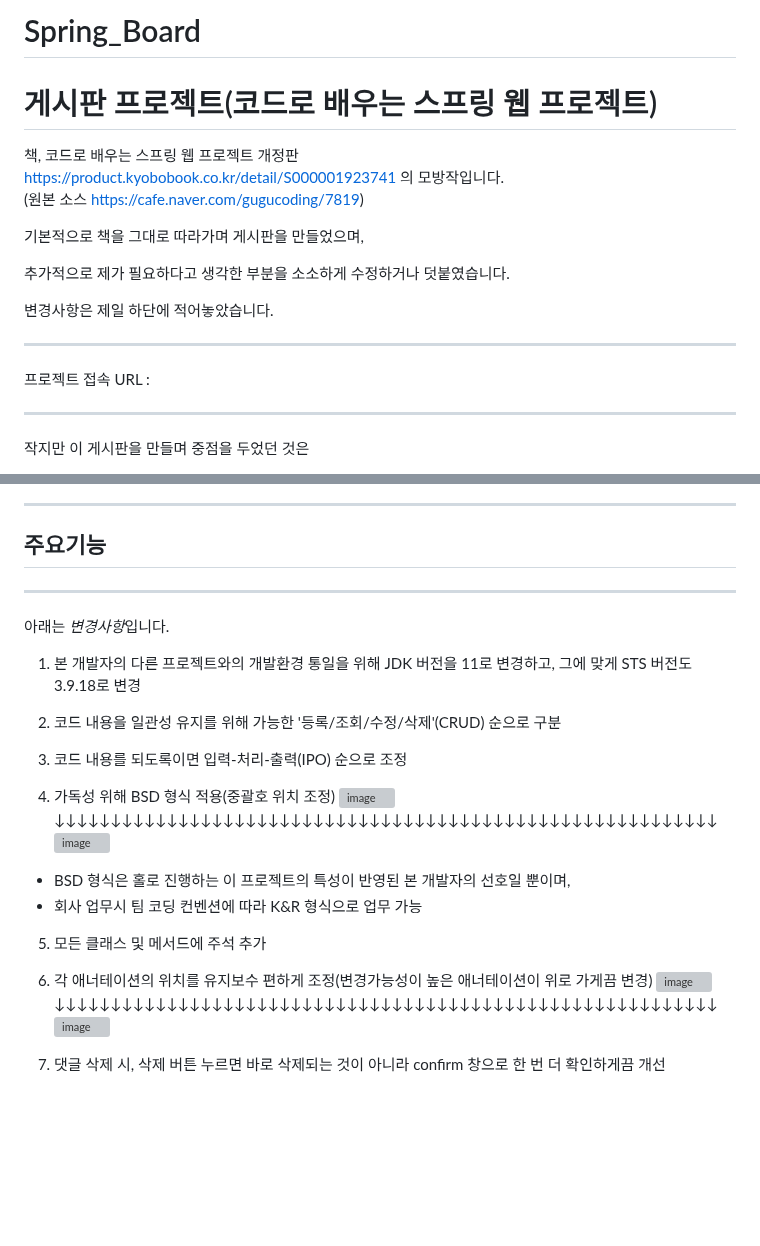
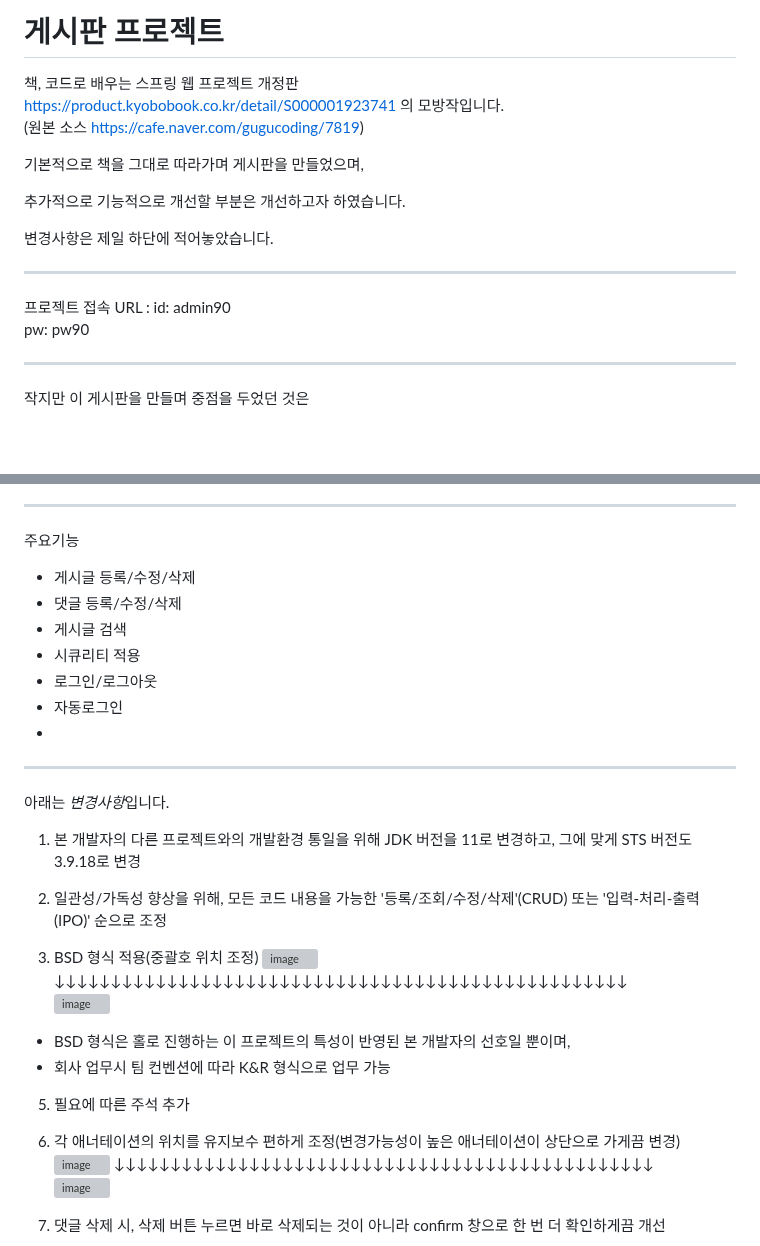
Before and after one commit to PleaseAttainBuddhaHood/Spring_Board, a Markdown page: README.md, 2 parts joined by grey strips. Rendered like a GitHub page; blank space fills up the shorter version; grey boxes are pictures that could not be loaded.

```diff
--- a/README.md
+++ b/README.md
@@ -1,5 +1,4 @@
-# Spring_Board
-# 게시판 프로젝트(코드로 배우는 스프링 웹 프로젝트)
+# 게시판 프로젝트
 
 
 
@@ -12,7 +11,7 @@ https://product.kyobobook.co.kr/detail/S000001923741 의 모방작입니다.
 기본적으로 책을 그대로 따라가며 게시판을 만들었으며,
 
 
-추가적으로 제가 필요하다고 생각한 부분을 소소하게 수정하거나 덧붙였습니다.
+추가적으로 기능적으로 개선할 부분은 개선하고자 하였습니다.
 
 
 변경사항은 제일 하단에 적어놓았습니다.
@@ -20,7 +19,8 @@ https://product.kyobobook.co.kr/detail/S000001923741 의 모방작입니다.
 * * *
 
 프로젝트 접속 URL :
-
+ id: admin90
+ pw: pw90
 
 * * *
 작지만 이 게시판을 만들며 중점을 두었던 것은
@@ -50,6 +50,12 @@ https://product.kyobobook.co.kr/detail/S000001923741 의 모방작입니다.
 
 * * *
 주요기능
+ - 게시글 등록/수정/삭제
+ - 댓글 등록/수정/삭제
+ - 게시글 검색
+ - 시큐리티 적용
+ - 로그인/로그아웃
+ - 자동로그인
  -
 
 
@@ -61,24 +67,22 @@ https://product.kyobobook.co.kr/detail/S000001923741 의 모방작입니다.
 
 1. 본 개발자의 다른 프로젝트와의 개발환경 통일을 위해 JDK 버전을 11로 변경하고, 그에 맞게 STS 버전도 3.9.18로 변경
 
-2. 코드 내용을 일관성 유지를 위해 가능한 '등록/조회/수정/삭제'(CRUD) 순으로 구분
+2. 일관성/가독성 향상을 위해, 모든 코드 내용을 가능한 '등록/조회/수정/삭제'(CRUD) 또는 '입력-처리-출력(IPO)' 순으로 조정
 
-3. 코드 내용를 되도록이면 입력-처리-출력(IPO) 순으로 조정
-
-4. 가독성 위해 BSD 형식 적용(중괄호 위치 조정)
+3. BSD 형식 적용(중괄호 위치 조정)
 ![image](https://user-images.githubusercontent.com/83068670/236707697-8dc0d311-eab6-4cbb-ac6c-26ee4c5b6e56.png)
-↓↓↓↓↓↓↓↓↓↓↓↓↓↓↓↓↓↓↓↓↓↓↓↓↓↓↓↓↓↓↓↓↓↓↓↓↓↓↓↓↓↓↓↓↓↓↓↓↓↓↓↓↓↓↓↓↓↓↓
+↓↓↓↓↓↓↓↓↓↓↓↓↓↓↓↓↓↓↓↓↓↓↓↓↓↓↓↓↓↓↓↓↓↓↓↓↓↓↓↓↓↓↓↓↓↓↓↓↓↓↓
 ![image](https://user-images.githubusercontent.com/83068670/236707715-69045b85-77fe-4bc9-af6f-90685dbf1347.png)
 
 * BSD 형식은 홀로 진행하는 이 프로젝트의 특성이 반영된 본 개발자의 선호일 뿐이며,
-* 회사 업무시 팀 코딩 컨벤션에 따라 K&R 형식으로 업무 가능
+* 회사 업무시 팀 컨벤션에 따라 K&R 형식으로 업무 가능
 
 
-5. 모든 클래스 및 메서드에 주석 추가
+5. 필요에 따른 주석 추가
 
-6. 각 애너테이션의 위치를 유지보수 편하게 조정(변경가능성이 높은 애너테이션이 위로 가게끔 변경)
+6. 각 애너테이션의 위치를 유지보수 편하게 조정(변경가능성이 높은 애너테이션이 상단으로 가게끔 변경)
 ![image](https://user-images.githubusercontent.com/83068670/236707354-89f8fe0b-bb01-4299-9f9c-25cf6aff533c.png)
-↓↓↓↓↓↓↓↓↓↓↓↓↓↓↓↓↓↓↓↓↓↓↓↓↓↓↓↓↓↓↓↓↓↓↓↓↓↓↓↓↓↓↓↓↓↓↓↓↓↓↓↓↓↓↓↓↓↓↓
+↓↓↓↓↓↓↓↓↓↓↓↓↓↓↓↓↓↓↓↓↓↓↓↓↓↓↓↓↓↓↓↓↓↓↓↓↓↓↓↓↓↓↓↓↓↓↓↓
 ![image](https://user-images.githubusercontent.com/83068670/236707392-89091589-7fab-4a79-9dd9-171d58bb0e0a.png)
 
 
```
Also changed, not shown: other parts of README.md (+1 -0 lines).
